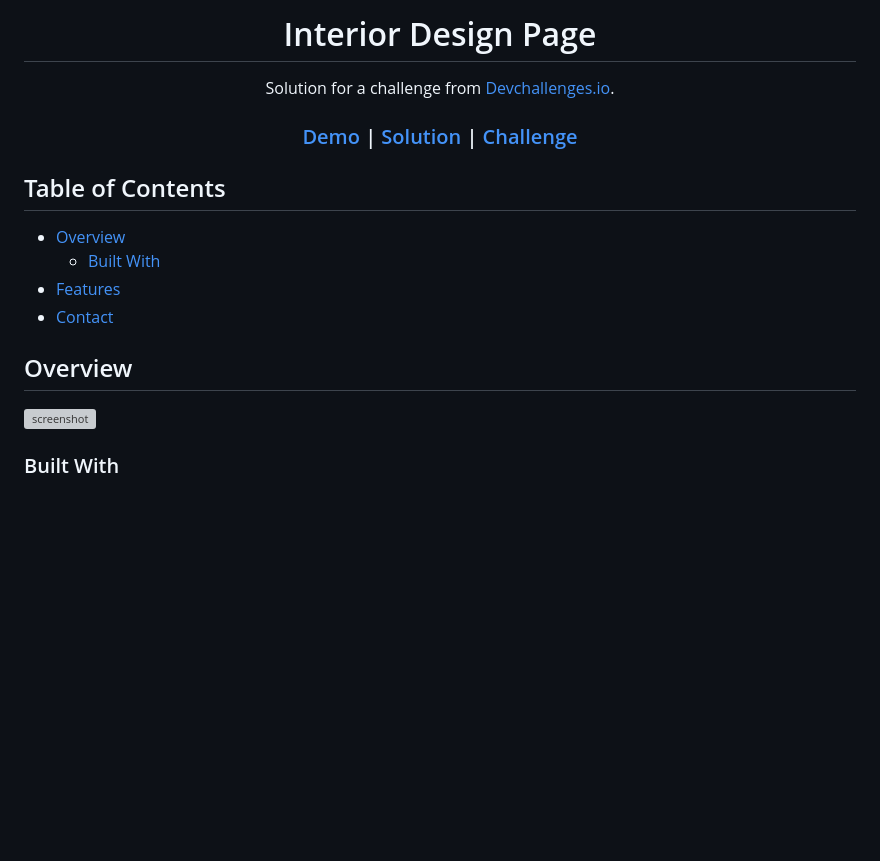
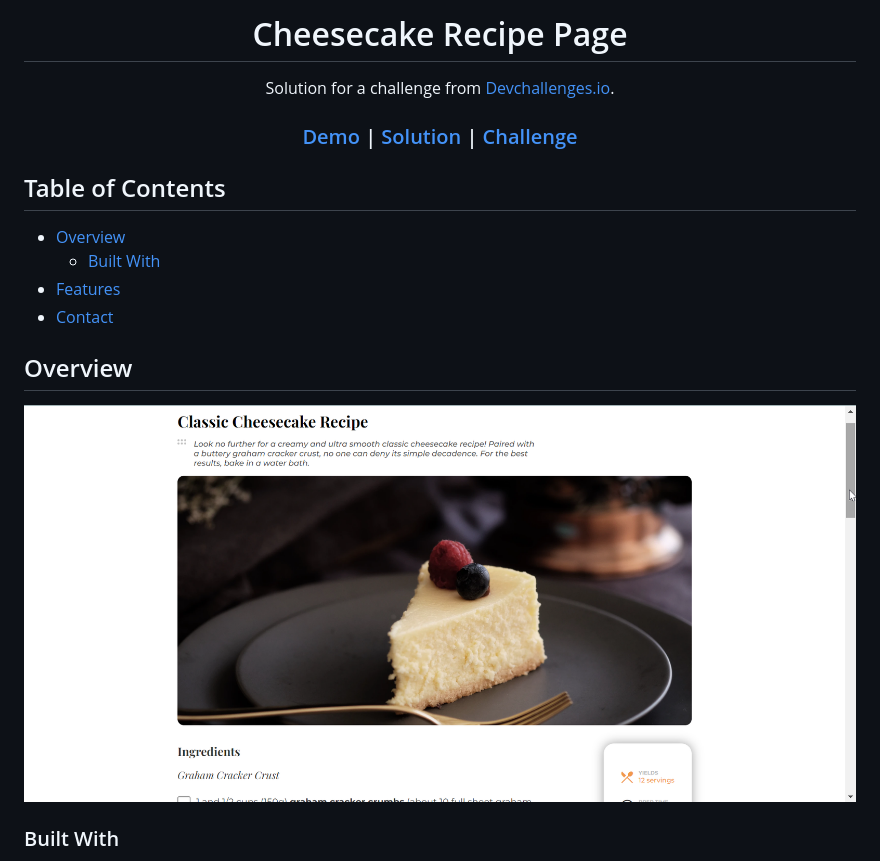
Before and after one commit to Rodrigogzmn6/WebDev04-RecipePage, a Markdown page: README.md, the part around the change printed below. Rendered like a GitHub page; pictures changed too: __finished-project/recipe-page.png (added); blank space fills up the shorter version; grey boxes are pictures that could not be loaded.

Commit message:
README file finished

```diff
--- a/README.md
+++ b/README.md
@@ -1,6 +1,6 @@
 <!-- Please update value in the {}  -->
 
-<h1 align="center">Interior Design Page</h1>
+<h1 align="center">Cheesecake Recipe Page</h1>
 
 <div align="center">
    Solution for a challenge from  <a href="http://devchallenges.io" target="_blank">Devchallenges.io</a>.
@@ -35,7 +35,7 @@
 
 ## Overview
 
-![screenshot](__finished-project/interior-consultant.png)
+![screenshot](__finished-project/recipe-page.png)
 
 ### Built With
 
```
Also changed, not shown: other parts of README.md (+2 -2 lines).
